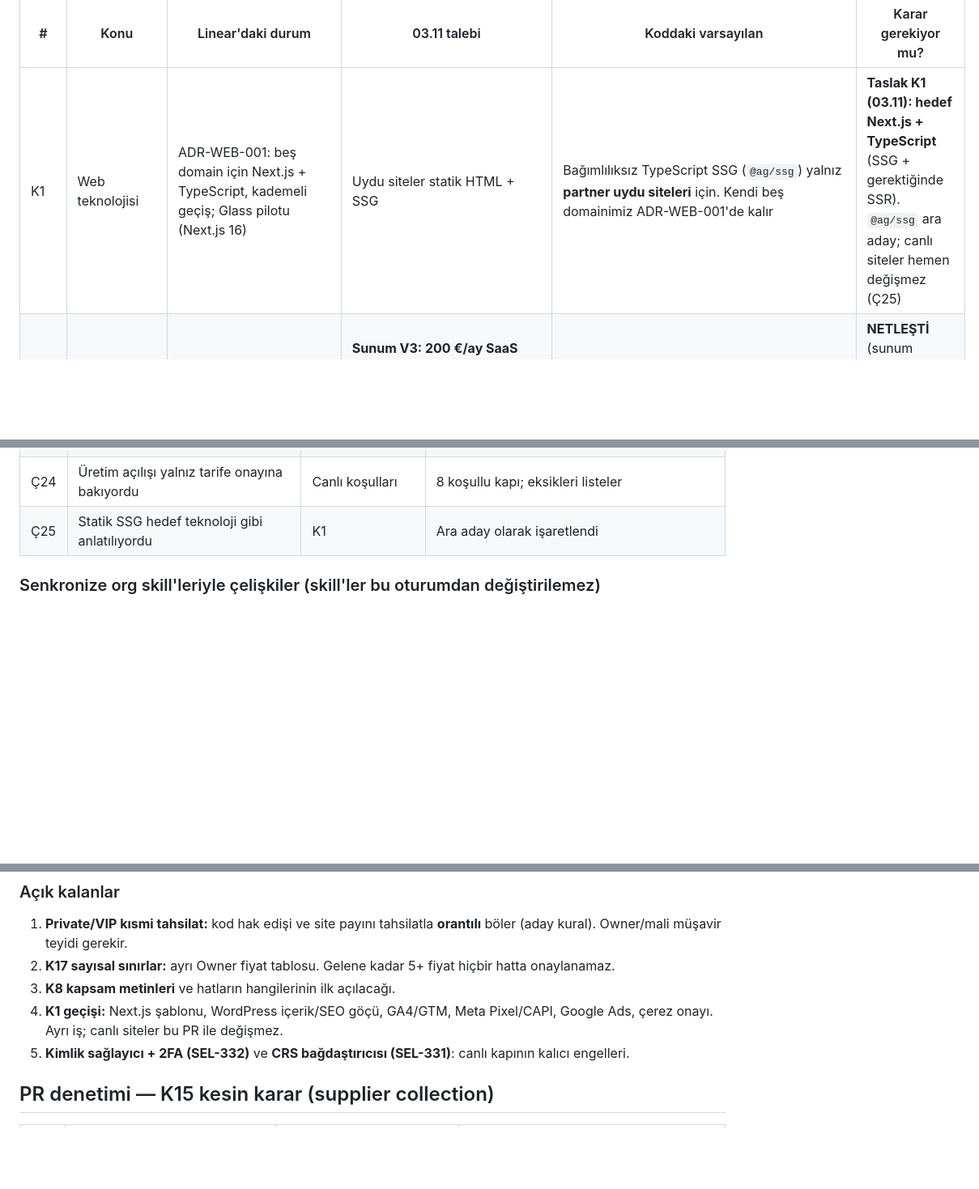
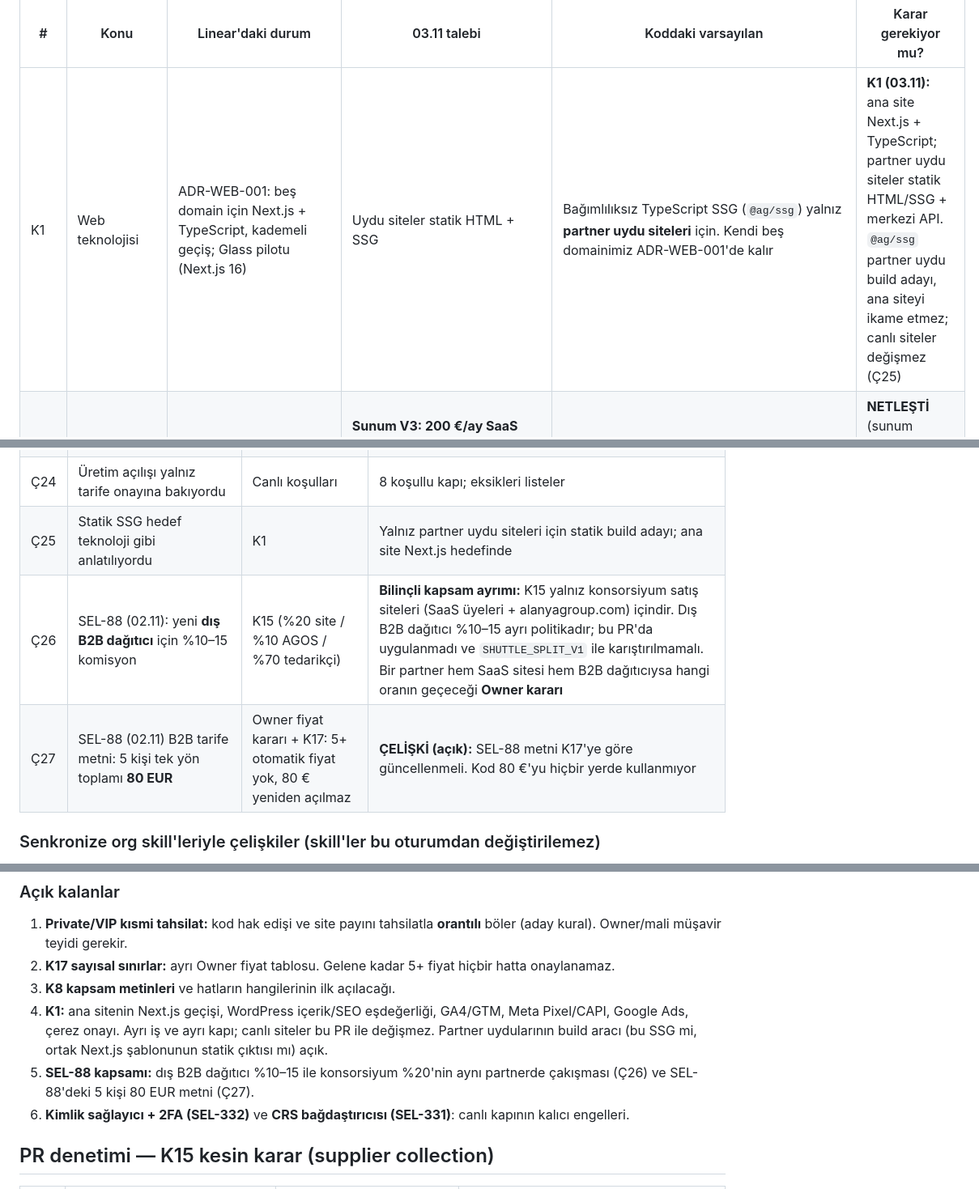
Before and after one commit to ALGRP/AG, a Markdown page: docs/KARARLAR-VE-CELISKILER.md, 3 parts joined by grey strips. Shown at 81% size. Rendered like a GitHub page; blank space fills up the shorter version.

Commit message:
Dokümantasyon: K1 kapsamı ve SEL-88 B2B çelişki notları
- K1: @ag/ssg yalnız partner uydu siteleri için statik build adayı;
  ana site alanyagroup.com Next.js hedefinde, SSG onu ikame etmez
- Ç26: SEL-88 dış B2B dağıtıcı %10–15 ile K15 %20 bilinçli kapsam ayrımı
- Ç27: SEL-88 metnindeki 5 kişi 80 EUR, K17 ile çelişki (açık)

Yalnız belge; kod ve davranış değişmedi.

Co-Authored-By: Claude Opus 5.5 <noreply@anthropic.com>
Claude-Session: https://claude.ai/code/session_011pYvnEe3GsnE4Fqoww3oss

```diff
--- a/docs/KARARLAR-VE-CELISKILER.md
+++ b/docs/KARARLAR-VE-CELISKILER.md
@@ -16,7 +16,7 @@ Bu belge, Owner'ın 03.11.2026 tarihli talebini Linear'daki mevcut kararlarla ka
 
 | # | Konu | Linear'daki durum | 03.11 talebi | Koddaki varsayılan | Karar gerekiyor mu? |
 | -- | -- | -- | -- | -- | -- |
-| K1 | Web teknolojisi | ADR-WEB-001: beş domain için Next.js + TypeScript, kademeli geçiş; Glass pilotu (Next.js 16) | Uydu siteler statik HTML + SSG | Bağımlılıksız TypeScript SSG (`@ag/ssg`) yalnız **partner uydu siteleri** için. Kendi beş domainimiz ADR-WEB-001'de kalır | **Taslak K1 (03.11): hedef Next.js + TypeScript** (SSG + gerektiğinde SSR). `@ag/ssg` ara aday; canlı siteler hemen değişmez (Ç25) |
+| K1 | Web teknolojisi | ADR-WEB-001: beş domain için Next.js + TypeScript, kademeli geçiş; Glass pilotu (Next.js 16) | Uydu siteler statik HTML + SSG | Bağımlılıksız TypeScript SSG (`@ag/ssg`) yalnız **partner uydu siteleri** için. Kendi beş domainimiz ADR-WEB-001'de kalır | **K1 (03.11):** ana site Next.js + TypeScript; partner uydu siteler statik HTML/SSG + merkezi API. `@ag/ssg` partner uydu build adayı, ana siteyi ikame etmez; canlı siteler değişmez (Ç25) |
 | K2 | Site ücreti | SEL-222'de "€100 Growth Pro" taslağı; ayrıca "partner ücretsiz katılır" kararı | **Sunum V3: 200 €/ay SaaS aboneliği**, uydu site sahibi Alanya Group'a öder. Google Ads (40 €/gün) partnerin kendi gideridir, AG cirosu değildir. Site başı iç maliyet varsayımı 40 € | `subscription_plan` = 20000 cent/ay, `site_cost_minor` = 4000; reklam bütçesi sistemde AG geliri olarak tutulmaz | **NETLEŞTİ** (sunum taslak). "Ücretsiz katılım" kararının kalktığı Linear'a işlenmeli |
 | K3 | Shuttle gelir paylaşımı | White-label SaaS v1: shuttle merkezin ürünüdür, üyeye %20. Sürücü havuzu v1.1: %70 sürücü / %30 AGOS | **OWNER KARARI 03.11:** her shuttle rezervasyonunda **satış tutarının** %70'i transferi yapan tedarikçiye, %20'si uydu siteye, %10'u Alanya Group'a | `shuttle-split-v1` = 7000/2000/1000 baz puan, satış tutarı üzerinden; her pay ayrı defter satırı. Örnekler testli: 30 → 21/6/3, 50 → 35/10/5, 60 → 42/12/6, 70 → 49/14/7 | **KARAR.** KDV'nin faturada nasıl gösterileceği mali müşavir konusudur, paylaşım kuralını değiştirmez |
 | K4 | AG'nin kendi sitesinden gelen shuttle | 03.11 öneri: %90 tedarikçi / %10 AG | **K15 KESİN KARAR:** alanyagroup.com da satış kanalıdır: %20 site (Alanya Group) / %10 AGOS / %70 tedarikçi | Aynı `shuttle-split-v1`; AG sitesinin payı `alanya-group` tarafına yazılır. Eski `shuttle-direct-v1` politikası kaldırıldı | **KARAR** (önceki öneri geçersiz) |
@@ -90,7 +90,9 @@ Durum: **TASLAK**. Kod yerel adaydır; Owner kabulü, insan bağımsız inceleme
 | Ç22 | Kapanmış haftaya itiraz süreci yoktu (K23) | T3 | Ekstre iletimi, `ITZ-` kayıtları, gerekçeli karar, sonraki döneme düzeltme. **K23 kapandı** |
 | Ç23 | Fazla ödemenin iadesi mi mahsubu mu açıktı (K20) | T1.2 / T1.4 | İade varsayılan; mahsup yalnız yazılı onayla. **K20 kapandı** (private/VIP orantı hariç) |
 | Ç24 | Üretim açılışı yalnız tarife onayına bakıyordu | Canlı koşulları | 8 koşullu kapı; eksikleri listeler |
-| Ç25 | Statik SSG hedef teknoloji gibi anlatılıyordu | K1 | Ara aday olarak işaretlendi |
+| Ç25 | Statik SSG hedef teknoloji gibi anlatılıyordu | K1 | Yalnız partner uydu siteleri için statik build adayı; ana site Next.js hedefinde |
+| Ç26 | SEL-88 (02.11): yeni **dış B2B dağıtıcı** için %10–15 komisyon | K15 (%20 site / %10 AGOS / %70 tedarikçi) | **Bilinçli kapsam ayrımı:** K15 yalnız konsorsiyum satış siteleri (SaaS üyeleri + alanyagroup.com) içindir. Dış B2B dağıtıcı %10–15 ayrı politikadır; bu PR'da uygulanmadı ve `SHUTTLE_SPLIT_V1` ile karıştırılmamalı. Bir partner hem SaaS sitesi hem B2B dağıtıcıysa hangi oranın geçeceği **Owner kararı** |
+| Ç27 | SEL-88 (02.11) B2B tarife metni: 5 kişi tek yön toplamı **80 EUR** | Owner fiyat kararı + K17: 5+ otomatik fiyat yok, 80 € yeniden açılmaz | **ÇELİŞKİ (açık):** SEL-88 metni K17'ye göre güncellenmeli. Kod 80 €'yu hiçbir yerde kullanmıyor |
 
 ### Senkronize org skill'leriyle çelişkiler (skill'ler bu oturumdan değiştirilemez)
 
@@ -111,7 +113,8 @@ Org skill'leri senkronize ve salt okunurdur. Önerilen metin değişiklikleri: [
 1. **Private/VIP kısmi tahsilat:** kod hak edişi ve site payını tahsilatla **orantılı** böler (aday kural). Owner/mali müşavir teyidi gerekir.
 2. **K17 sayısal sınırlar:** ayrı Owner fiyat tablosu. Gelene kadar 5+ fiyat hiçbir hatta onaylanamaz.
 3. **K8 kapsam metinleri** ve hatların hangilerinin ilk açılacağı.
-4. **K1 geçişi:** Next.js şablonu, WordPress içerik/SEO göçü, GA4/GTM, Meta Pixel/CAPI, Google Ads, çerez onayı. Ayrı iş; canlı siteler bu PR ile değişmez.
+4. **K1:** ana sitenin Next.js geçişi, WordPress içerik/SEO eşdeğerliği, GA4/GTM, Meta Pixel/CAPI, Google Ads, çerez onayı. Ayrı iş ve ayrı kapı; canlı siteler bu PR ile değişmez. Partner uydularının build aracı (bu SSG mi, ortak Next.js şablonunun statik çıktısı mı) açık.
+6. **SEL-88 kapsamı:** dış B2B dağıtıcı %10–15 ile konsorsiyum %20'nin aynı partnerde çakışması (Ç26) ve SEL-88'deki 5 kişi 80 EUR metni (Ç27).
 5. **Kimlik sağlayıcı + 2FA (SEL-332)** ve **CRS bağdaştırıcısı (SEL-331)**: canlı kapının kalıcı engelleri.
 
 ## PR denetimi — K15 kesin karar (supplier collection)
```
Also changed, not shown: other parts of docs/KARARLAR-VE-CELISKILER.md (+1 -1 lines), docs/MIMARI.md (+1 -1 lines).
